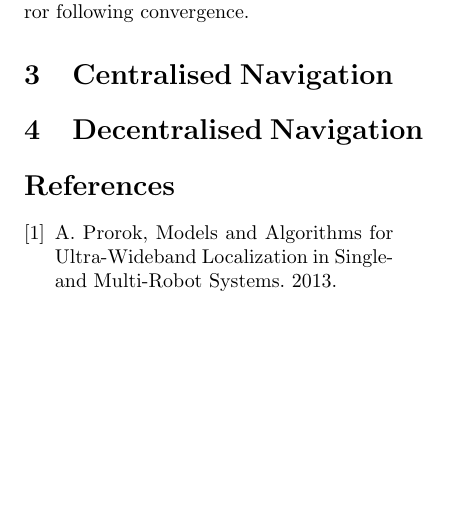
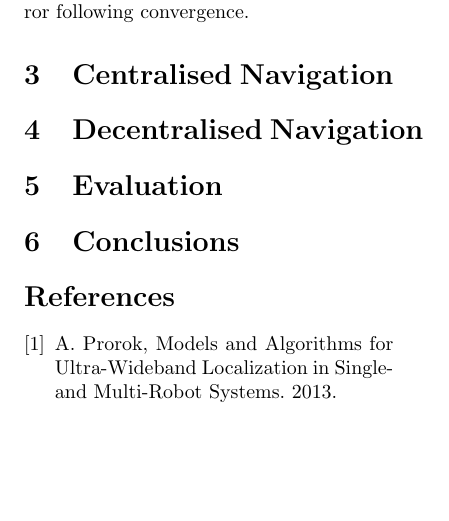
Before and after one commit to Abrasam/MRS-Project-5, a LaTeX document (report.tex): part of page 2 of 2, cut so that both start at the same text. Compiled offline with pdfLaTeX.

Commit message:
more headings (provisional only)

```diff
--- a/report.tex
+++ b/report.tex
@@ -56,6 +56,8 @@ We then take these two quantities and multiply them together to get the final we
 We will now compare the performance of the collaborative localisation and the non-collaborative approach. To do this we created a test environment where two robots were already well-localised and one was not. Figure 1 shows the localisation error over time with the collaborative approach while figure 2 shows the error for the standard (non-collaborative) approach. As can be clearly seen the collaborative approach yields a much faster convergence and a lower error following convergence.
 \section{Centralised Navigation}
 \section{Decentralised Navigation}
+\section{Evaluation}
+\section{Conclusions}
 \begin{thebibliography}{9}
 \bibitem{prorok} A. Prorok, Models and Algorithms for Ultra-Wideband Localization in Single- and Multi-Robot Systems. 2013.
 \end{thebibliography}
```
Also changed, not shown: report.pdf, 4 other files.
